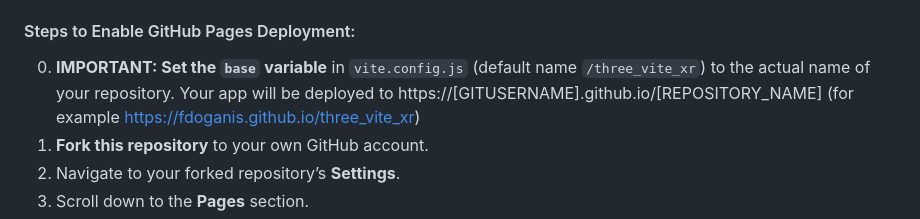
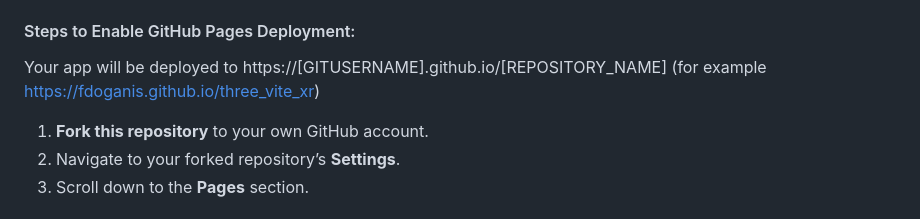
Before and after one commit to fdoganis/three_vite_xr_ts, a Markdown page: README.md, the part around the change. Drawn GitHub-style.

Commit message:
Remove misleading base URL comment for README

```diff
--- a/README.md
+++ b/README.md
@@ -98,7 +98,8 @@ This repository includes a ready-to-use GitHub Actions workflow located at `.git
 
 #### Steps to Enable GitHub Pages Deployment:
 
-0. **IMPORTANT: Set the `base` variable** in `vite.config.js` (default name `/three_vite_xr`) to the actual name of your repository. Your app will be deployed to https://[GITUSERNAME].github.io/[REPOSITORY_NAME] (for example https://fdoganis.github.io/three_vite_xr)
+Your app will be deployed to https://[GITUSERNAME].github.io/[REPOSITORY_NAME] (for example https://fdoganis.github.io/three_vite_xr)
+
 1. **Fork this repository** to your own GitHub account.
 2. Navigate to your forked repository’s **Settings**.
 3. Scroll down to the **Pages** section.
```
